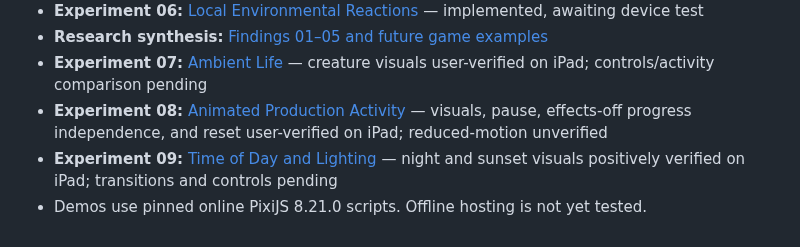
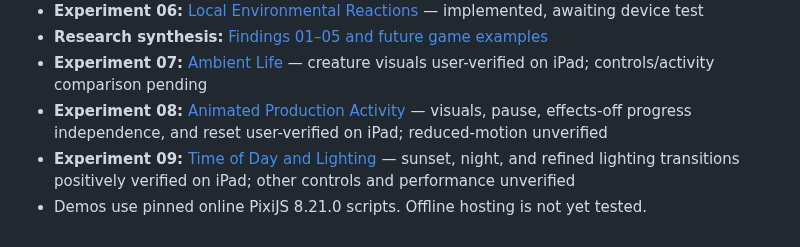
Before and after one commit to ErikEhresman-ST1987/pixie-research, a Markdown page: README.md, the part around the change. Rendered like a GitHub page.

Commit message:
Record verified lighting transition refinement

```diff
--- a/README.md
+++ b/README.md
@@ -36,5 +36,5 @@ The existing games are not modified by this research. The dashboard can display
 - **Research synthesis:** [Findings 01–05 and future game examples](RESEARCH-FINDINGS-01-05.md)
 - **Experiment 07:** [Ambient Life](experiments/ambient-life/index.html) — creature visuals user-verified on iPad; controls/activity comparison pending
 - **Experiment 08:** [Animated Production Activity](experiments/production-activity/index.html) — visuals, pause, effects-off progress independence, and reset user-verified on iPad; reduced-motion unverified
-- **Experiment 09:** [Time of Day and Lighting](experiments/time-of-day-lighting/index.html) — night and sunset visuals positively verified on iPad; transitions and controls pending
+- **Experiment 09:** [Time of Day and Lighting](experiments/time-of-day-lighting/index.html) — sunset, night, and refined lighting transitions positively verified on iPad; other controls and performance unverified
 - Demos use pinned online PixiJS 8.21.0 scripts. Offline hosting is not yet tested.
```
